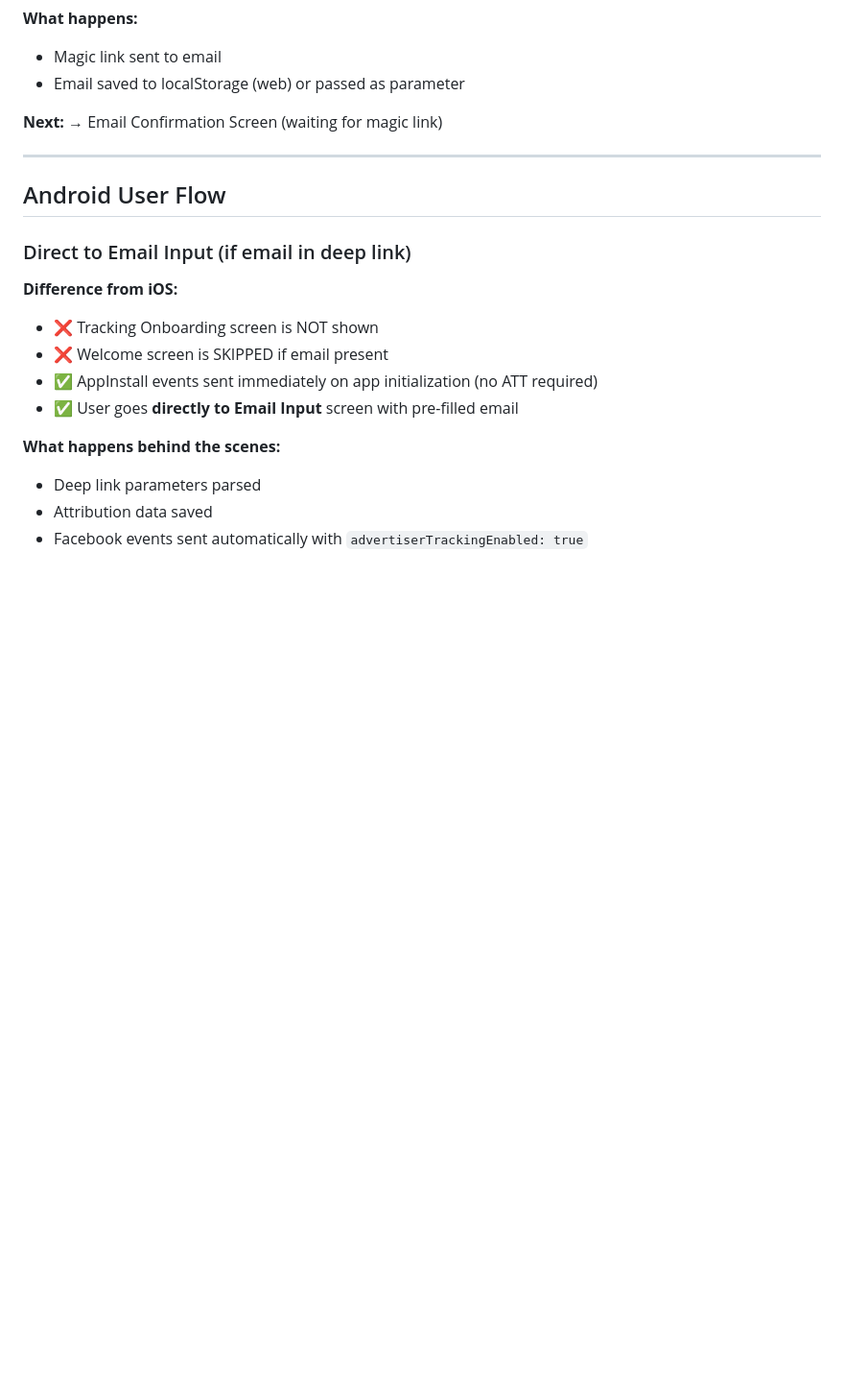
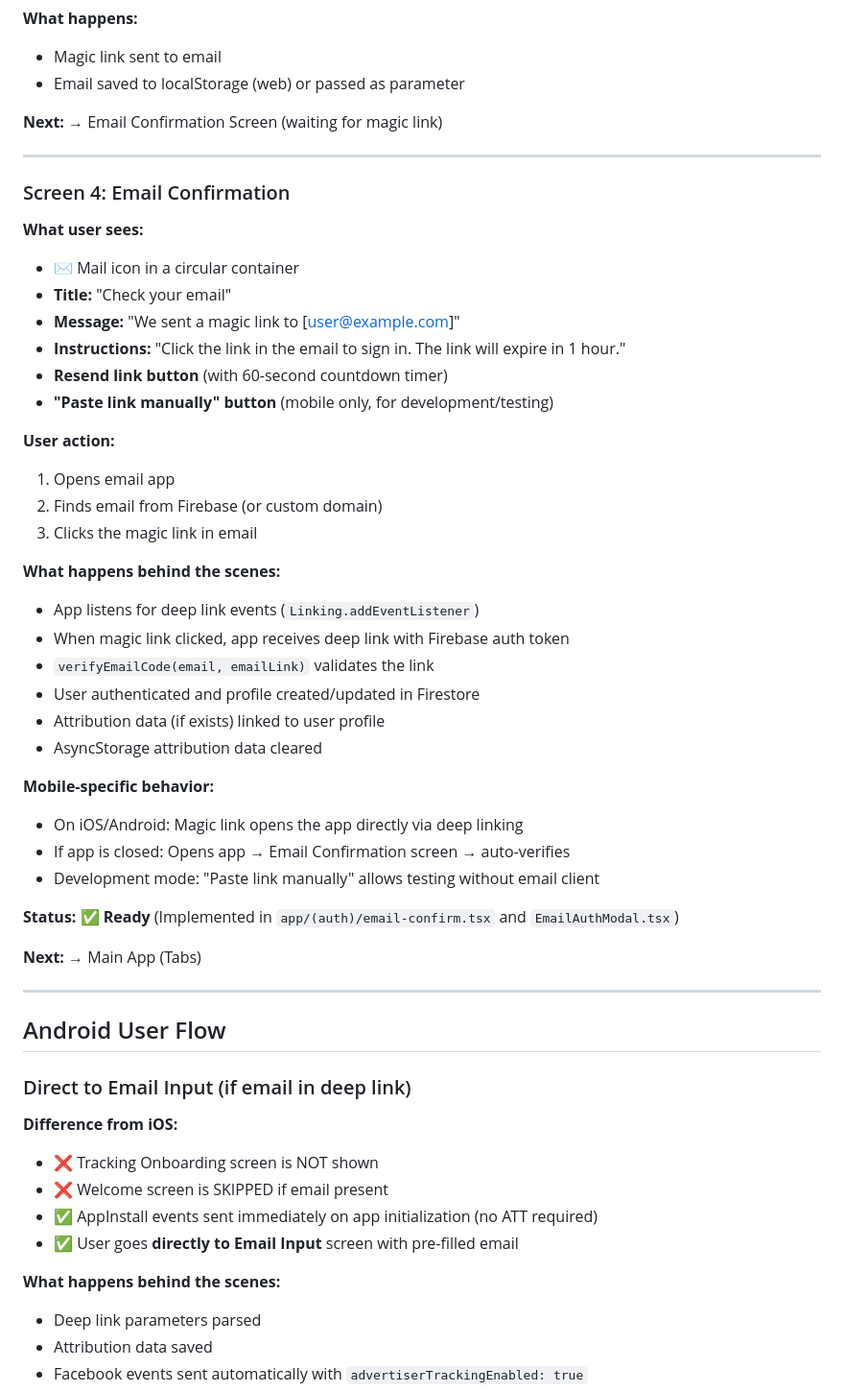
Before and after one commit to ozma-io/boss-app, a Markdown page: docs/user-flows/facebook-attribution-user-flow.md, the part around the change. Shown: that part at 96% size. GitHub-like rendering; blank space fills up the shorter version.

Commit message:
docs: add Email Confirmation screen details to Facebook attribution user flow
- Introduced a new section detailing the Email Confirmation screen, including user interface elements, user actions, and backend processes.
- Specified mobile-specific behaviors and development/testing options for the magic link functionality, enhancing clarity for developers.
- Updated the status to indicate readiness for implementation in the application.

```diff
--- a/docs/user-flows/facebook-attribution-user-flow.md
+++ b/docs/user-flows/facebook-attribution-user-flow.md
@@ -117,6 +117,40 @@ User installs app
 
 ---
 
+### Screen 4: Email Confirmation
+
+**What user sees:**
+- ✉️ Mail icon in a circular container
+- **Title:** "Check your email"
+- **Message:** "We sent a magic link to [user@example.com]"
+- **Instructions:** "Click the link in the email to sign in. The link will expire in 1 hour."
+- **Resend link button** (with 60-second countdown timer)
+- **"Paste link manually" button** (mobile only, for development/testing)
+
+**User action:**
+1. Opens email app
+2. Finds email from Firebase (or custom domain)
+3. Clicks the magic link in email
+
+**What happens behind the scenes:**
+- App listens for deep link events (`Linking.addEventListener`)
+- When magic link clicked, app receives deep link with Firebase auth token
+- `verifyEmailCode(email, emailLink)` validates the link
+- User authenticated and profile created/updated in Firestore
+- Attribution data (if exists) linked to user profile
+- AsyncStorage attribution data cleared
+
+**Mobile-specific behavior:**
+- On iOS/Android: Magic link opens the app directly via deep linking
+- If app is closed: Opens app → Email Confirmation screen → auto-verifies
+- Development mode: "Paste link manually" allows testing without email client
+
+**Status:** ✅ **Ready** (Implemented in `app/(auth)/email-confirm.tsx` and `EmailAuthModal.tsx`)
+
+**Next:** → Main App (Tabs)
+
+---
+
 ## Android User Flow
 
 ### Direct to Email Input (if email in deep link)
```
